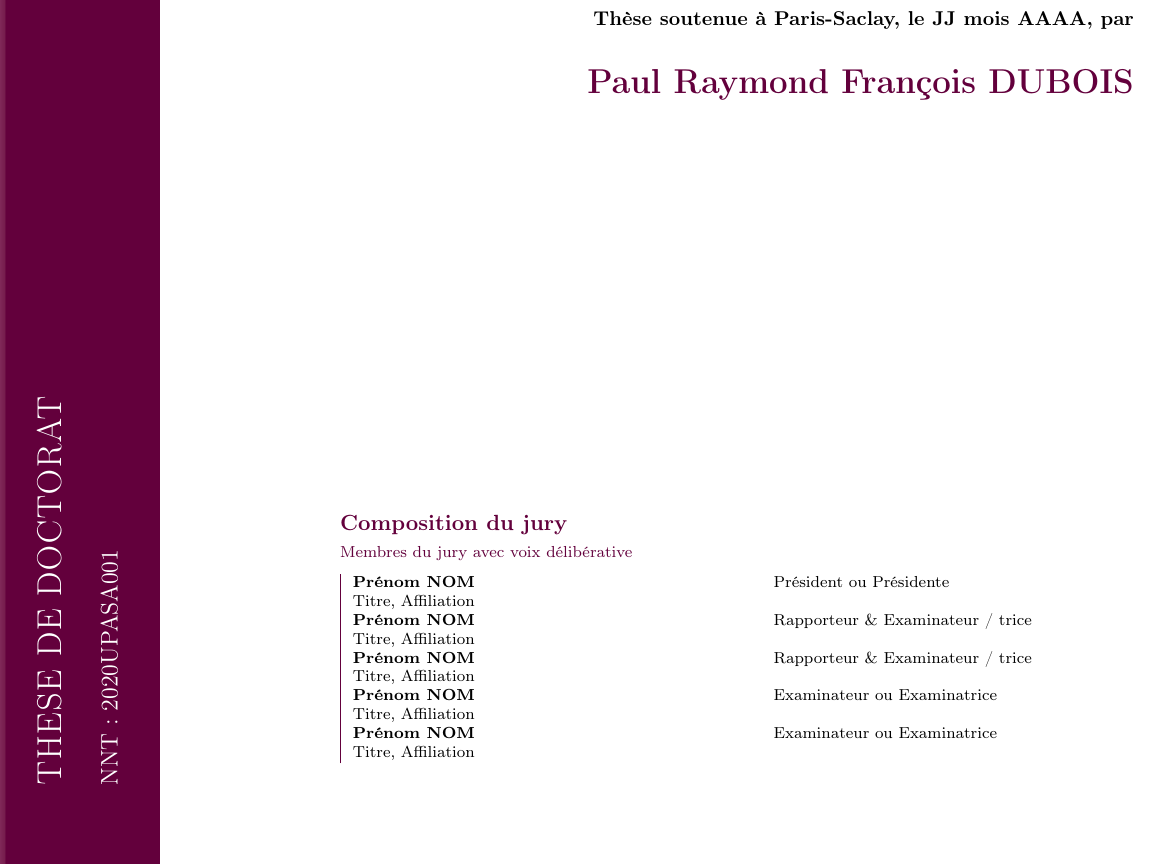
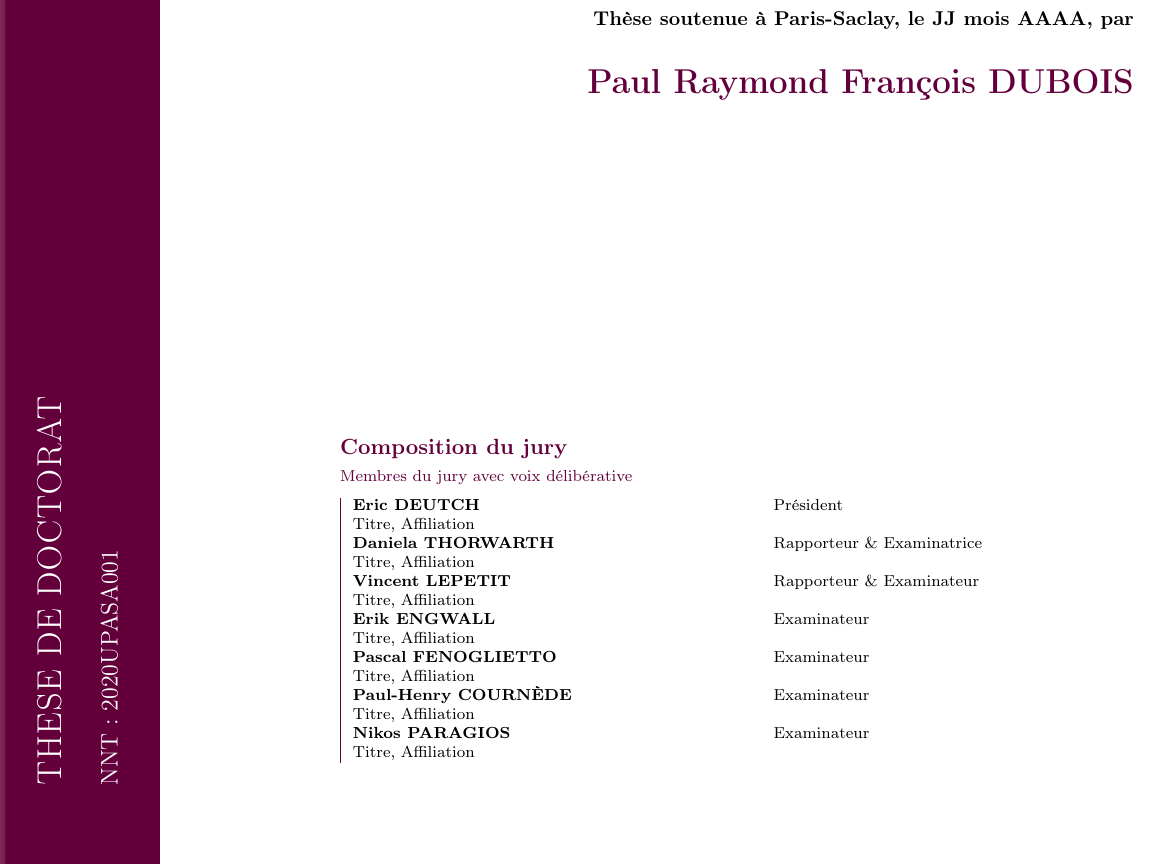
Before and after one commit to pauldubois98/PhD, a LaTeX thesis (main.tex, which reads preamble/preamble.tex): part of page 1 of 65, cut so that both start at the same text. Compiled offline with pdfLaTeX.

Commit message:
added temporary jury names

```diff
--- a/preamble/preamble.tex
+++ b/preamble/preamble.tex
@@ -17,15 +17,19 @@
 \def \author{Paul Raymond François DUBOIS}
 
 \def \jury {
-	\textbf{Prénom NOM} & Président ou Présidente\\
+	\textbf{Eric \uppercase{Deutch}} & Président\\
 	Titre, Affiliation & \\
-	\textbf{Prénom NOM} & Rapporteur \& Examinateur / trice \\
+	\textbf{Daniela \uppercase{Thorwarth}} & Rapporteur \& Examinatrice \\
 	Titre, Affiliation & \\
-	\textbf{Prénom NOM} & Rapporteur \& Examinateur / trice \\
+	\textbf{Vincent \uppercase{Lepetit}} & Rapporteur \& Examinateur \\
 	Titre, Affiliation & \\
-	\textbf{Prénom NOM} & Examinateur ou Examinatrice \\
+	\textbf{Erik \uppercase{Engwall}} & Examinateur \\
 	Titre, Affiliation & \\
-	\textbf{Prénom NOM} &  Examinateur ou Examinatrice \\
+	\textbf{Pascal \uppercase{Fenoglietto}} & Examinateur \\
+	Titre, Affiliation & \\
+	\textbf{Paul-Henry \uppercase{Cournède}} & Examinateur \\
+	Titre, Affiliation & \\
+	\textbf{Nikos \uppercase{Paragios}} &  Examinateur \\
 	Titre, Affiliation & \\
 }
 
```
